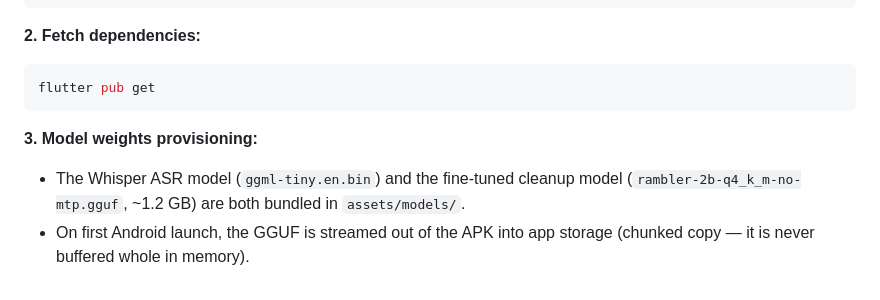
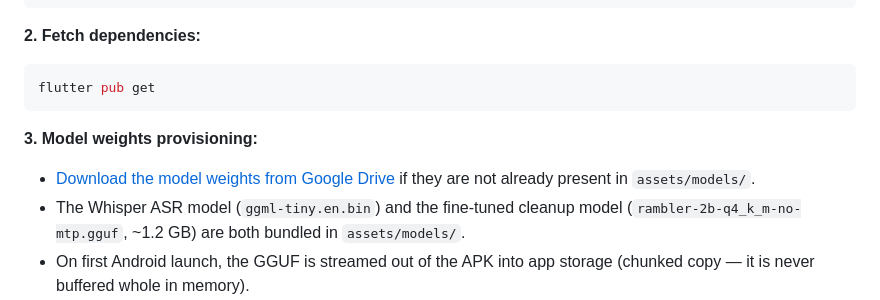
Before and after one commit to AjaxxIsHere/mumble-dejumble, a Markdown page: README.md, the part around one of its changes. Drawn GitHub-style.

Commit message:
fix: update image tag for app preview and add model weights download link

```diff
--- a/README.md
+++ b/README.md
@@ -132,6 +132,7 @@ flutter pub get
 
 **3. Model weights provisioning:**
 
+* [Download the model weights from Google Drive](https://drive.google.com/drive/folders/1pKWz-SyVWkYlUtXFG16gcjHpUJFrtWWp?usp=sharing) if they are not already present in `assets/models/`.
 * The Whisper ASR model (`ggml-tiny.en.bin`) and the fine-tuned cleanup model (`rambler-2b-q4_k_m-no-mtp.gguf`, ~1.2 GB) are both bundled in `assets/models/`.
 * On first Android launch, the GGUF is streamed out of the APK into app storage (chunked copy — it is never buffered whole in memory).
 * Desktop builds look for the GGUF in the platform support directory if the asset is unavailable.
```
Also changed, not shown: other parts of README.md (+1 -1 lines).
